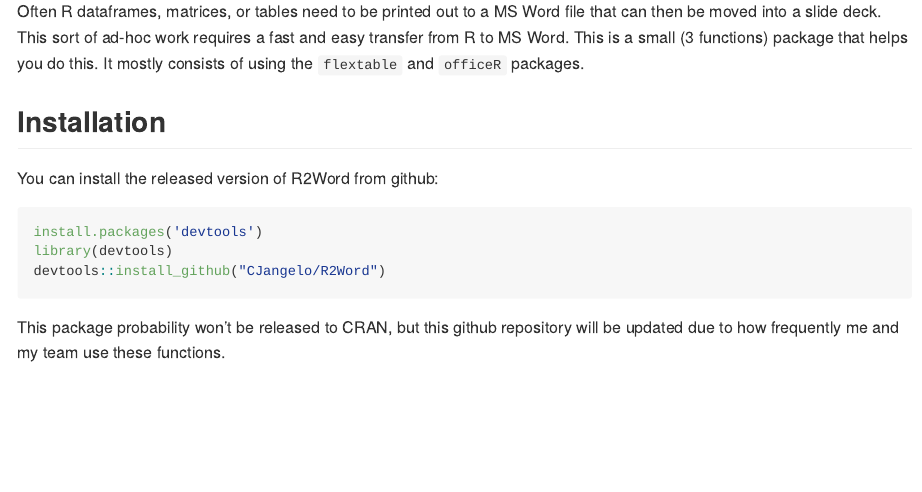
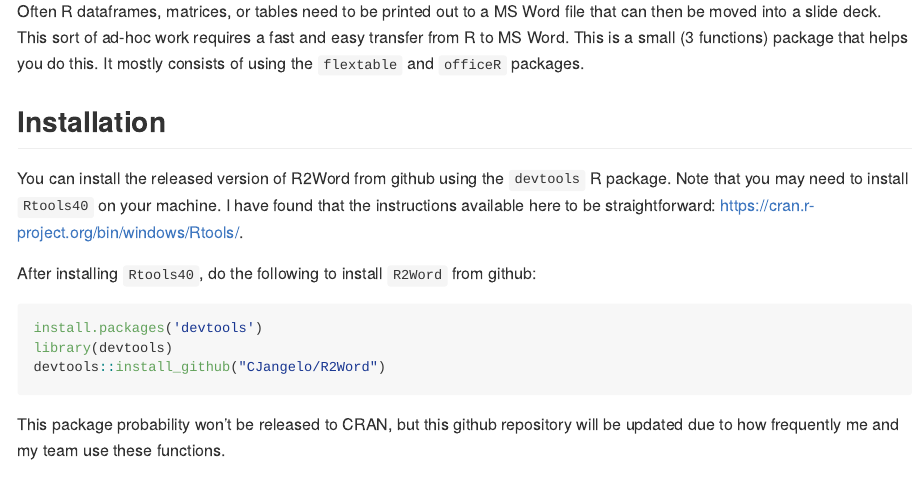
Before and after one commit to CJangelo/R2Word, an R Markdown document (README.Rmd): the page in a window 1100 px wide, from 220 px down. Rendered offline with R 4.5, knitr and Pandoc, with nearby package versions.

Commit message:
Add files via upload

````diff
--- a/README.Rmd
+++ b/README.Rmd
@@ -26,7 +26,11 @@
 
 ## Installation
 
-You can install the released version of R2Word from github:
+You can install the released version of R2Word from github using the `devtools` R package. Note that you may
+need to install `Rtools40` on your machine. I have found that the instructions available here to be straightforward: https://cran.r-project.org/bin/windows/Rtools/.
+
+After installing `Rtools40`, do the following to install `R2Word` from github:
+
 
 ``` r
 install.packages('devtools')
````
